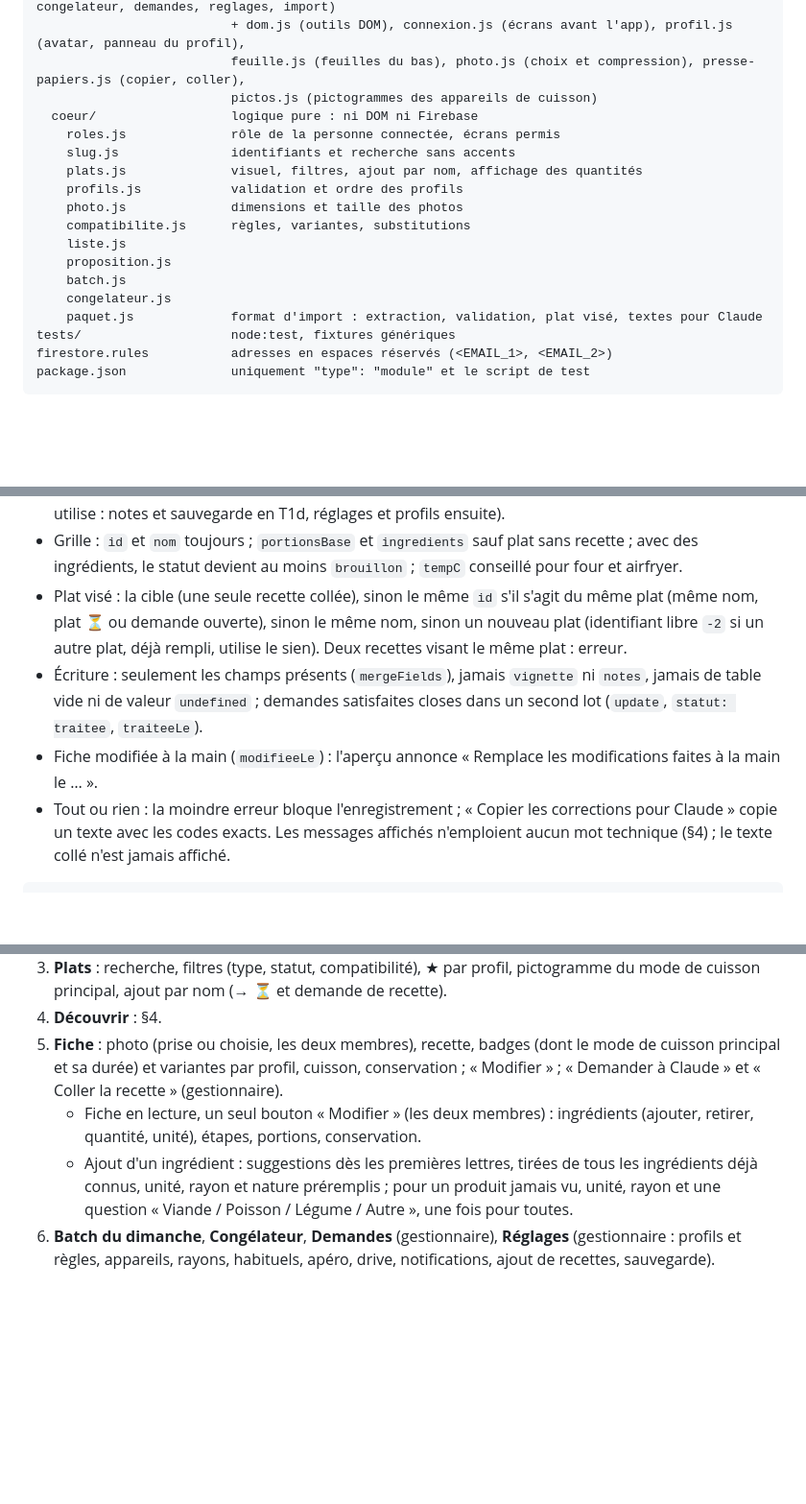
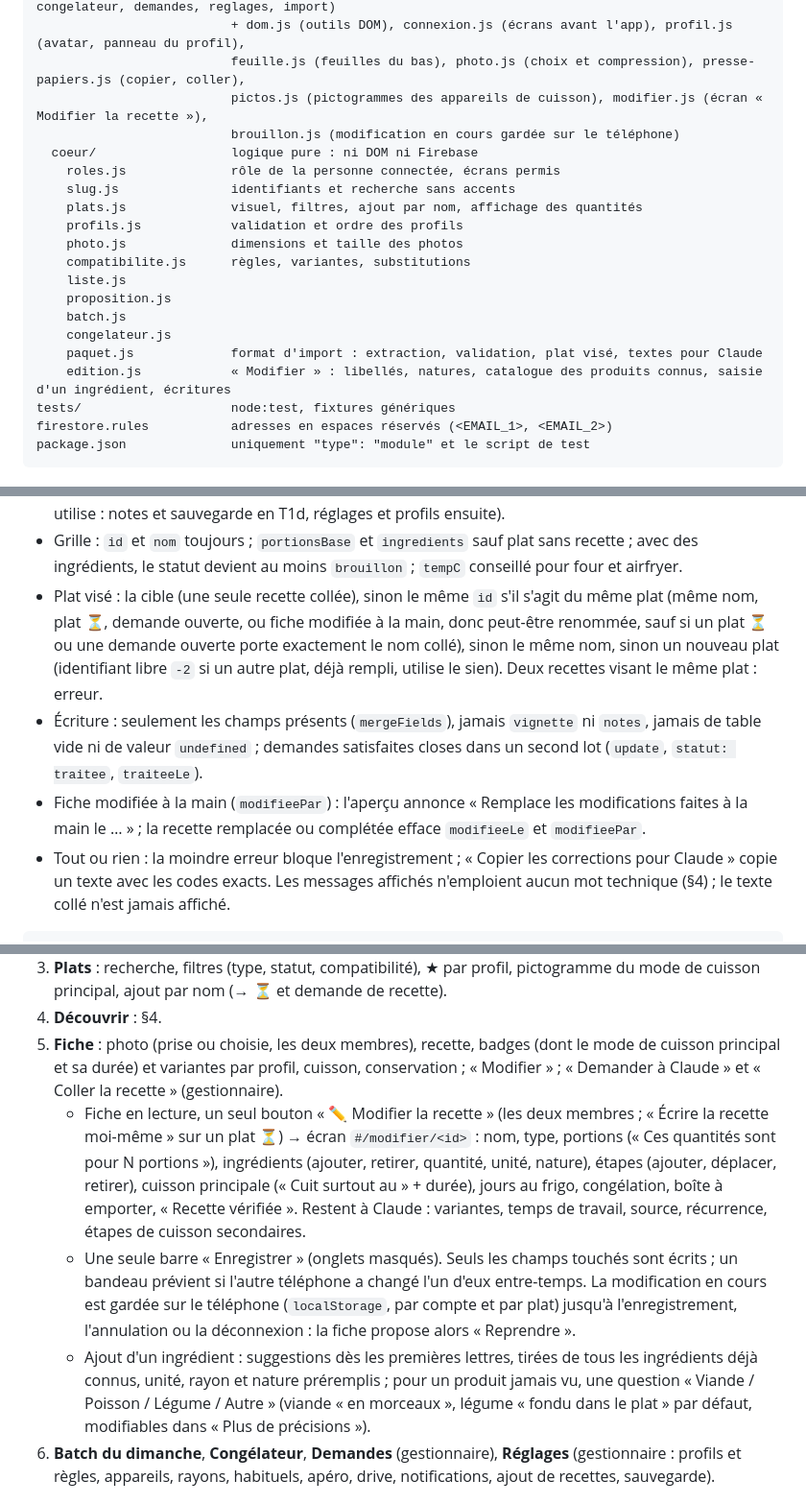
Before and after one commit to Dieroo/Repas-et-liste-de-course, a Markdown page: CLAUDE.md, 3 parts joined by grey strips. Shown at 96% size. Drawn GitHub-style; blank space fills up the shorter version.

Commit message:
CLAUDE.md : « Modifier » (T1c-2), statut et décisions
Co-Authored-By: Claude Opus 5.5 <noreply@anthropic.com>
Claude-Session: https://claude.ai/code/session_01BunVgHqDXvkULtoFibLcKt

````diff
--- a/CLAUDE.md
+++ b/CLAUDE.md
@@ -100,7 +100,8 @@ js/
   ui/                     un module par écran (semaine, courses, plats, fiche, decouvrir, batch, congelateur, demandes, reglages, import)
                           + dom.js (outils DOM), connexion.js (écrans avant l'app), profil.js (avatar, panneau du profil),
                           feuille.js (feuilles du bas), photo.js (choix et compression), presse-papiers.js (copier, coller),
-                          pictos.js (pictogrammes des appareils de cuisson)
+                          pictos.js (pictogrammes des appareils de cuisson), modifier.js (écran « Modifier la recette »),
+                          brouillon.js (modification en cours gardée sur le téléphone)
   coeur/                  logique pure : ni DOM ni Firebase
     roles.js              rôle de la personne connectée, écrans permis
     slug.js               identifiants et recherche sans accents
@@ -113,6 +114,7 @@ js/
     batch.js
     congelateur.js
     paquet.js             format d'import : extraction, validation, plat visé, textes pour Claude
+    edition.js            « Modifier » : libellés, natures, catalogue des produits connus, saisie d'un ingrédient, écritures
 tests/                    node:test, fixtures génériques
 firestore.rules           adresses en espaces réservés (<EMAIL_1>, <EMAIL_2>)
 package.json              uniquement "type": "module" et le script de test
@@ -291,9 +293,9 @@ Vocabulaires fermés :
 - Le gestionnaire colle la **réponse entière** de Claude : l'app y retrouve chaque objet `paquet@1` (prose, blocs de code, plusieurs blocs réunis). Elle distingue texte vide, demande recollée par erreur (`DEMANDE-…`), réponse coupée et absence de recette.
 - Tolérances : casse, accents et séparateurs des vocabulaires fermés (`Incorporé` → `incorpore`), nombres écrits en texte (`"0,5"`), `produit` mis en minuscules. Champs inconnus, `notes`, `derniereFois` et clés autres que `plats` ignorés avec un avertissement (repris dans la tranche qui les utilise : notes et sauvegarde en T1d, réglages et profils ensuite).
 - Grille : `id` et `nom` toujours ; `portionsBase` et `ingredients` sauf plat sans recette ; avec des ingrédients, le statut devient au moins `brouillon` ; `tempC` conseillé pour four et airfryer.
-- Plat visé : la cible (une seule recette collée), sinon le même `id` s'il s'agit du même plat (même nom, plat ⏳ ou demande ouverte), sinon le même nom, sinon un nouveau plat (identifiant libre `-2` si un autre plat, déjà rempli, utilise le sien). Deux recettes visant le même plat : erreur.
+- Plat visé : la cible (une seule recette collée), sinon le même `id` s'il s'agit du même plat (même nom, plat ⏳, demande ouverte, ou fiche modifiée à la main, donc peut-être renommée, sauf si un plat ⏳ ou une demande ouverte porte exactement le nom collé), sinon le même nom, sinon un nouveau plat (identifiant libre `-2` si un autre plat, déjà rempli, utilise le sien). Deux recettes visant le même plat : erreur.
 - Écriture : seulement les champs présents (`mergeFields`), jamais `vignette` ni `notes`, jamais de table vide ni de valeur `undefined` ; demandes satisfaites closes dans un second lot (`update`, `statut: traitee`, `traiteeLe`).
-- Fiche modifiée à la main (`modifieeLe`) : l'aperçu annonce « Remplace les modifications faites à la main le … ».
+- Fiche modifiée à la main (`modifieePar`) : l'aperçu annonce « Remplace les modifications faites à la main le … » ; la recette remplacée ou complétée efface `modifieeLe` et `modifieePar`.
 - Tout ou rien : la moindre erreur bloque l'enregistrement ; « Copier les corrections pour Claude » copie un texte avec les codes exacts. Les messages affichés n'emploient aucun mot technique (§4) ; le texte collé n'est jamais affiché.
 
 ```
@@ -373,8 +375,9 @@ besoin: sans_viande | avec_proteine
 3. **Plats** : recherche, filtres (type, statut, compatibilité), ★ par profil, pictogramme du mode de cuisson principal, ajout par nom (→ ⏳ et demande de recette).
 4. **Découvrir** : §4.
 5. **Fiche** : photo (prise ou choisie, les deux membres), recette, badges (dont le mode de cuisson principal et sa durée) et variantes par profil, cuisson, conservation ; « Modifier » ; « Demander à Claude » et « Coller la recette » (gestionnaire).
-   - Fiche en lecture, un seul bouton « Modifier » (les deux membres) : ingrédients (ajouter, retirer, quantité, unité), étapes, portions, conservation.
-   - Ajout d'un ingrédient : suggestions dès les premières lettres, tirées de tous les ingrédients déjà connus, unité, rayon et nature préremplis ; pour un produit jamais vu, unité, rayon et une question « Viande / Poisson / Légume / Autre », une fois pour toutes.
+   - Fiche en lecture, un seul bouton « ✏️ Modifier la recette » (les deux membres ; « Écrire la recette moi-même » sur un plat ⏳) → écran `#/modifier/<id>` : nom, type, portions (« Ces quantités sont pour N portions »), ingrédients (ajouter, retirer, quantité, unité, nature), étapes (ajouter, déplacer, retirer), cuisson principale (« Cuit surtout au » + durée), jours au frigo, congélation, boîte à emporter, « Recette vérifiée ». Restent à Claude : variantes, temps de travail, source, récurrence, étapes de cuisson secondaires.
+   - Une seule barre « Enregistrer » (onglets masqués). Seuls les champs touchés sont écrits ; un bandeau prévient si l'autre téléphone a changé l'un d'eux entre-temps. La modification en cours est gardée sur le téléphone (`localStorage`, par compte et par plat) jusqu'à l'enregistrement, l'annulation ou la déconnexion : la fiche propose alors « Reprendre ».
+   - Ajout d'un ingrédient : suggestions dès les premières lettres, tirées de tous les ingrédients déjà connus, unité, rayon et nature préremplis ; pour un produit jamais vu, une question « Viande / Poisson / Légume / Autre » (viande « en morceaux », légume « fondu dans le plat » par défaut, modifiables dans « Plus de précisions »).
 6. **Batch du dimanche**, **Congélateur**, **Demandes** (gestionnaire), **Réglages** (gestionnaire : profils et règles, appareils, rayons, habituels, apéro, drive, notifications, ajout de recettes, sauvegarde).
 
 ## 11. Tranches
````
Also changed, not shown: other parts of CLAUDE.md (+7 -6 lines).
